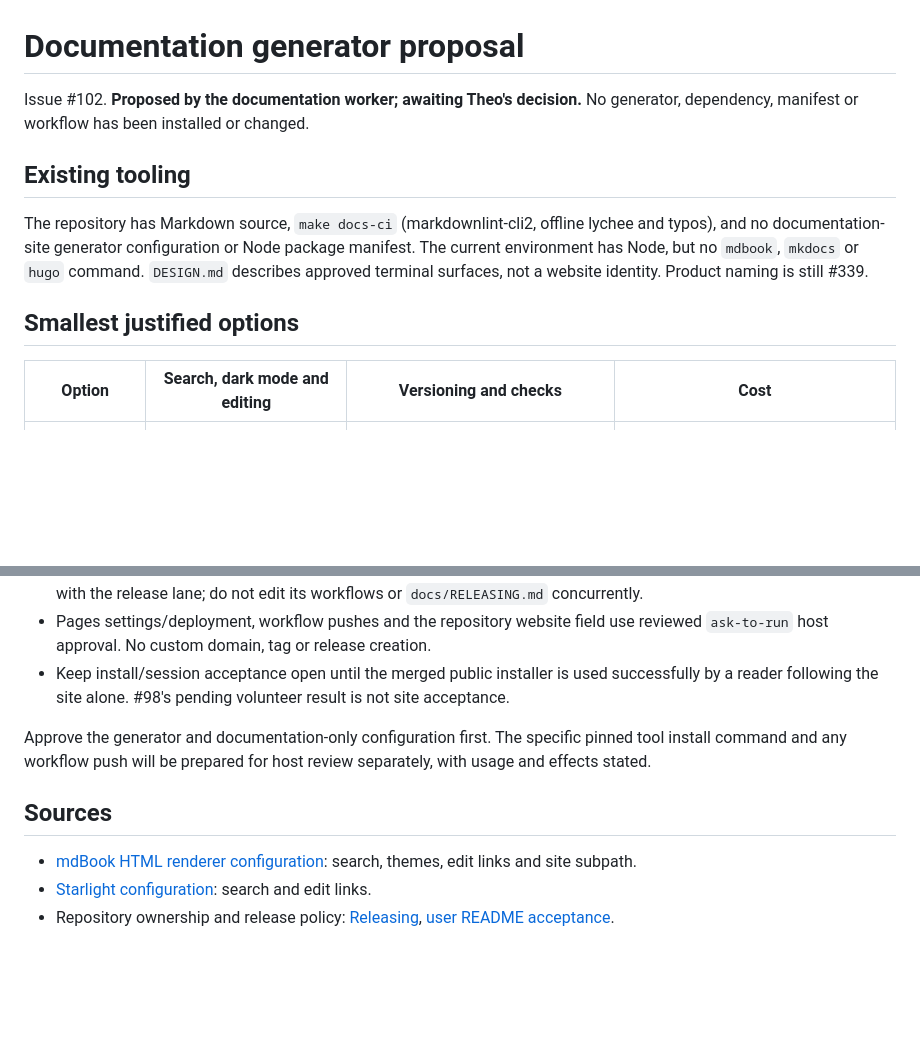
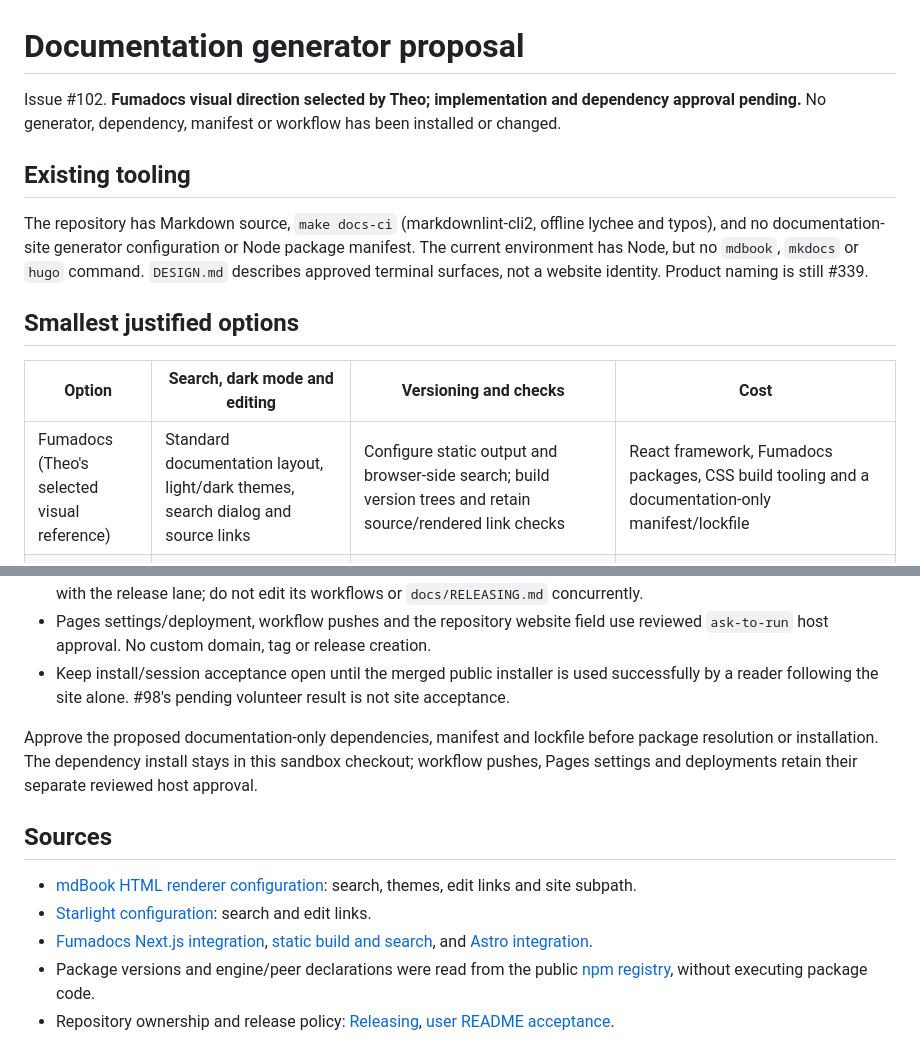
Before and after one commit to Androlax2/agent-cockpit, a Markdown page: docs/decisions/2026-11-02-102-documentation-generator.md, 2 parts joined by grey strips. Drawn GitHub-style; blank space fills up the shorter version.

```diff
--- a/docs/decisions/2026-11-02-102-documentation-generator.md
+++ b/docs/decisions/2026-11-02-102-documentation-generator.md
@@ -1,6 +1,6 @@
 # Documentation generator proposal
 
-Issue #102. **Proposed by the documentation worker; awaiting Theo's decision.** No generator, dependency, manifest or workflow has been installed or changed.
+Issue #102. **Fumadocs visual direction selected by Theo; implementation and dependency approval pending.** No generator, dependency, manifest or workflow has been installed or changed.
 
 ## Existing tooling
 
@@ -12,6 +12,7 @@ The current environment has Node, but no `mdbook`, `mkdocs` or `hugo` command.
 
 | Option | Search, dark mode and editing | Versioning and checks | Cost |
 | --- | --- | --- | --- |
+| Fumadocs (Theo's selected visual reference) | Standard documentation layout, light/dark themes, search dialog and source links | Configure static output and browser-side search; build version trees and retain source/rendered link checks | React framework, Fumadocs packages, CSS build tooling and a documentation-only manifest/lockfile |
 | mdBook, standard theme (rejected by Theo) | Built-in browser search, light/dark themes and edit links | Build separate `latest/` and release-tag trees; retain existing Markdown/link/spelling checks and check rendered links | Small build toolchain, but its UI does not meet Theo's preference |
 | Starlight | Built-in Pagefind search, theme switching and edit links | Same version-tree publishing requirement; same source checks plus site build | Astro/Node package manifest and dependency lockfile; more frontend tooling than this Alpha guide needs |
 | Plain static generator | Small HTML output; search, dark mode and edit links would need implementation or extra tooling | Same version-tree publishing requirement; retain existing source checks | Less external tooling can mean more custom renderer/navigation/search code to maintain |
@@ -30,10 +54,12 @@ Any custom visual design requires the approved Designer/FigCraft/Impeccable work
 - Pages settings/deployment, workflow pushes and the repository website field use reviewed `ask-to-run` host approval. No custom domain, tag or release creation.
 - Keep install/session acceptance open until the merged public installer is used successfully by a reader following the site alone. #98's pending volunteer result is not site acceptance.
 
-Approve the generator and documentation-only configuration first. The specific pinned tool install command and any workflow push will be prepared for host review separately, with usage and effects stated.
+Approve the proposed documentation-only dependencies, manifest and lockfile before package resolution or installation. The dependency install stays in this sandbox checkout; workflow pushes, Pages settings and deployments retain their separate reviewed host approval.
 
 ## Sources
 
 - [mdBook HTML renderer configuration](https://rust-lang.github.io/mdBook/format/configuration/renderers.html): search, themes, edit links and site subpath.
 - [Starlight configuration](https://starlight.astro.build/reference/configuration/): search and edit links.
+- [Fumadocs Next.js integration](https://www.fumadocs.dev/docs/manual-installation/next), [static build and search](https://www.fumadocs.dev/docs/deploying/static), and [Astro integration](https://www.fumadocs.dev/docs/manual-installation/astro).
+- Package versions and engine/peer declarations were read from the public [npm registry](https://registry.npmjs.org/), without executing package code.
 - Repository ownership and release policy: [Releasing](../RELEASING.md), [user README acceptance](../acceptance/98-user-readme.md).
```
Also changed, not shown: other parts of docs/decisions/2026-11-02-102-documentation-generator.md (+25 -2 lines).
